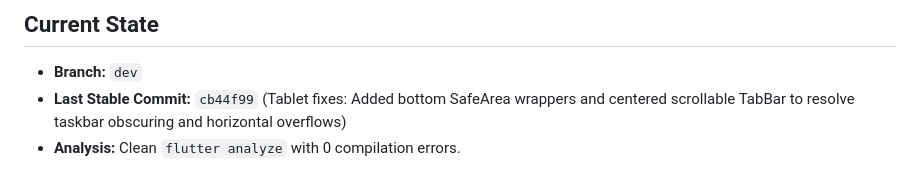
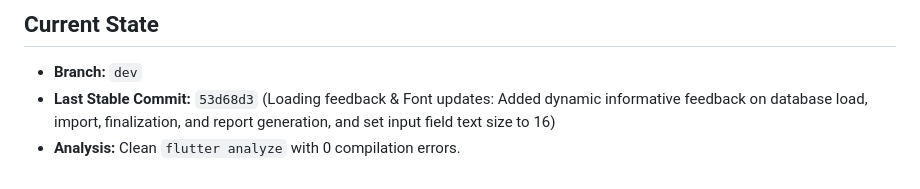
Before and after one commit to vinayak-10/anydb_flutter, a Markdown page: GEMINI.md, the part around the change. Rendered like a GitHub page.

Commit message:
Docs: Update GEMINI.md checkpoint with last stable loading and font-fixed commit

```diff
--- a/GEMINI.md
+++ b/GEMINI.md
@@ -37,5 +37,5 @@
 
 ## Current State
 - **Branch:** `dev`
-- **Last Stable Commit:** `cb44f99` (Tablet fixes: Added bottom SafeArea wrappers and centered scrollable TabBar to resolve taskbar obscuring and horizontal overflows)
+- **Last Stable Commit:** `53d68d3` (Loading feedback & Font updates: Added dynamic informative feedback on database load, import, finalization, and report generation, and set input field text size to 16)
 - **Analysis:** Clean `flutter analyze` with 0 compilation errors.
```
